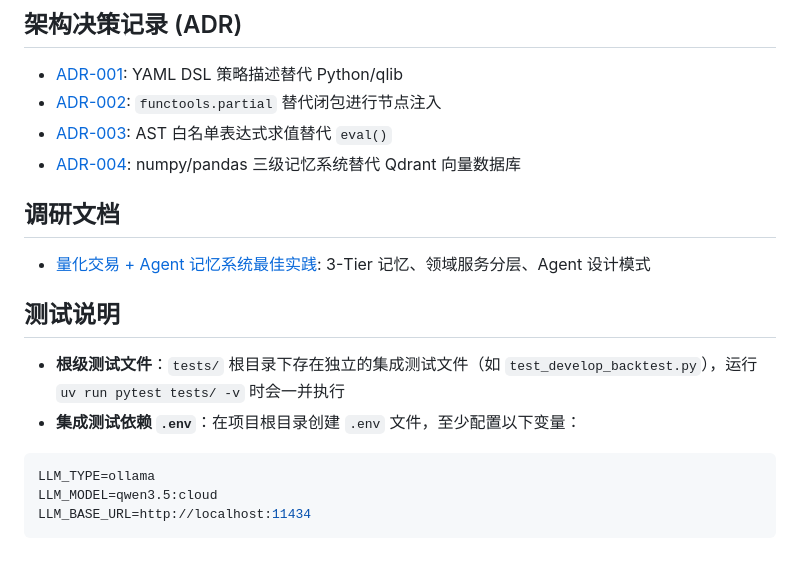
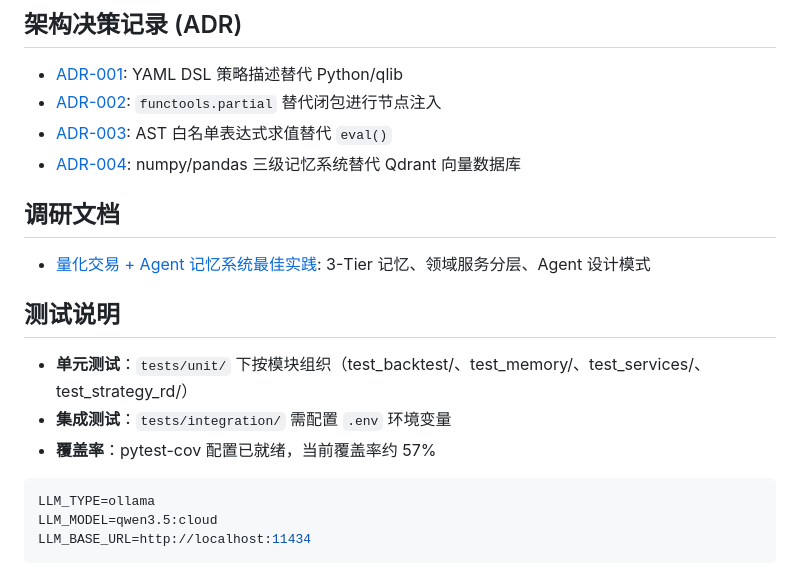
Before and after one commit to lordqyxz/long-earn, a Markdown page: CLAUDE.md, the part around one of its changes. Rendered like a GitHub page.

````diff
--- a/CLAUDE.md
+++ b/CLAUDE.md
@@ -120,14 +130,16 @@ prompt = prompt_template.format(query=query)
 - [ADR-002](docs/adr/002-partial-node-injection.md): `functools.partial` 替代闭包进行节点注入
 - [ADR-003](docs/adr/003-ast-safe-evaluator.md): AST 白名单表达式求值替代 `eval()`
 - [ADR-004](docs/adr/004-memory-system.md): numpy/pandas 三级记忆系统替代 Qdrant 向量数据库
+
 ## 调研文档
 
 - [量化交易 + Agent 记忆系统最佳实践](docs/research/agent-memory-quant-best-practices.md): 3-Tier 记忆、领域服务分层、Agent 设计模式
 
 ## 测试说明
 
-- **根级测试文件**：`tests/` 根目录下存在独立的集成测试文件（如 `test_develop_backtest.py`），运行 `uv run pytest tests/ -v` 时会一并执行
-- **集成测试依赖 `.env`**：在项目根目录创建 `.env` 文件，至少配置以下变量：
+- **单元测试**：`tests/unit/` 下按模块组织（test\_backtest/、test\_memory/、test\_services/、test\_strategy\_rd/）
+- **集成测试**：`tests/integration/` 需配置 `.env` 环境变量
+- **覆盖率**：pytest-cov 配置已就绪，当前覆盖率约 57%
 
 ```sh
 LLM_TYPE=ollama
````
Also changed, not shown: other parts of CLAUDE.md (+92 -55 lines).
